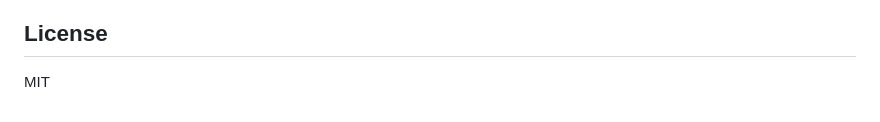
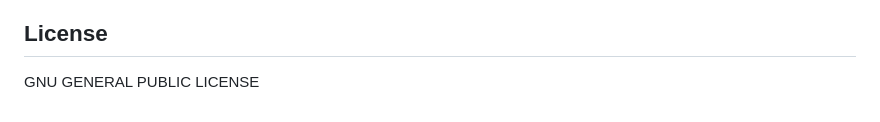
Before and after one commit to Vexo-Sirramenboi/website-cloner, a Markdown page: README.md, the part around the change. GitHub-like rendering.

Commit message:
Change license from MIT to GNU General Public License

```diff
--- a/README.md
+++ b/README.md
@@ -113,5 +113,4 @@ python website_cloner.py https://example.com --single-page --no-media
 - **Rate limits**: Some servers may block or rate-limit rapid requests. Use `--delay` to increase the time between requests.
 
 ## License
-
-MIT
+GNU GENERAL PUBLIC LICENSE
```
